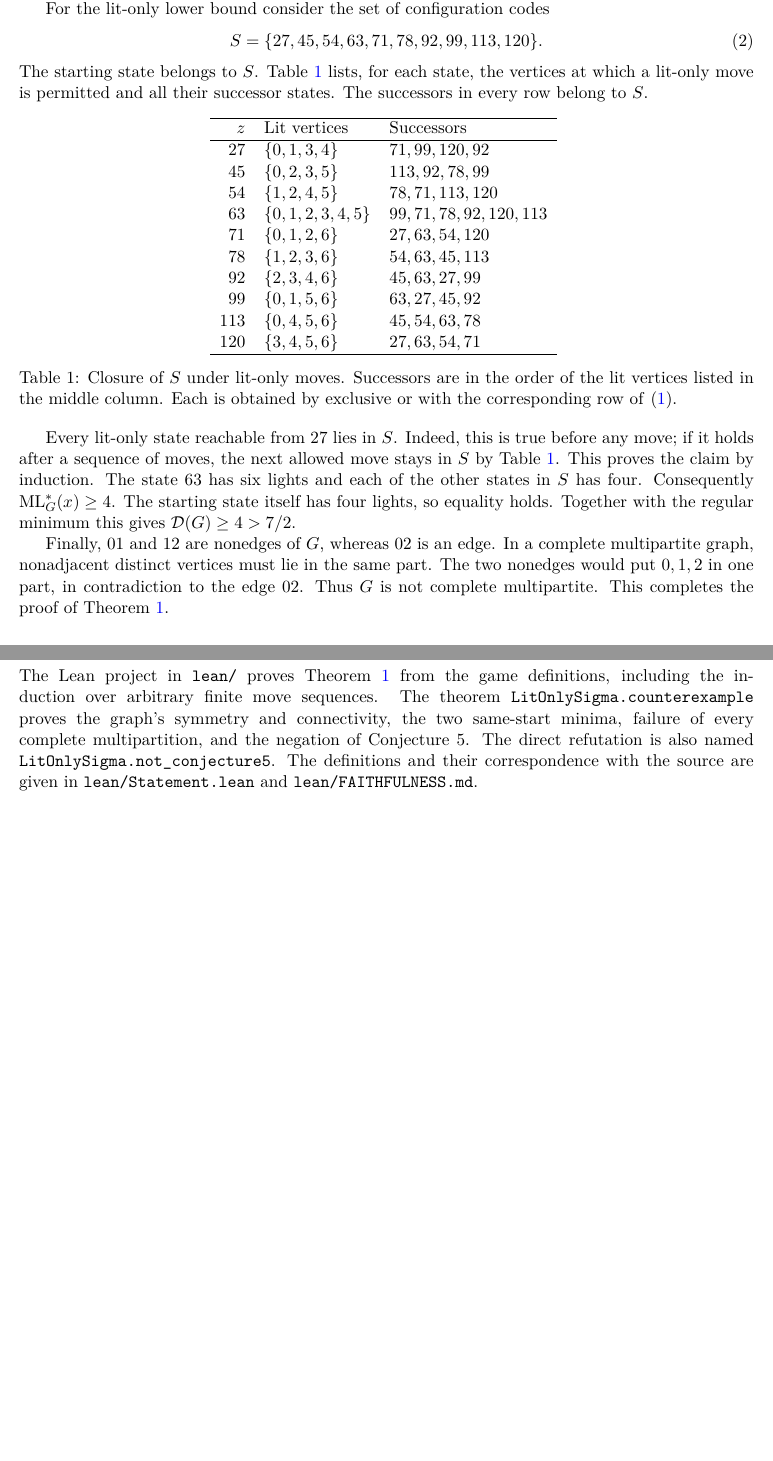
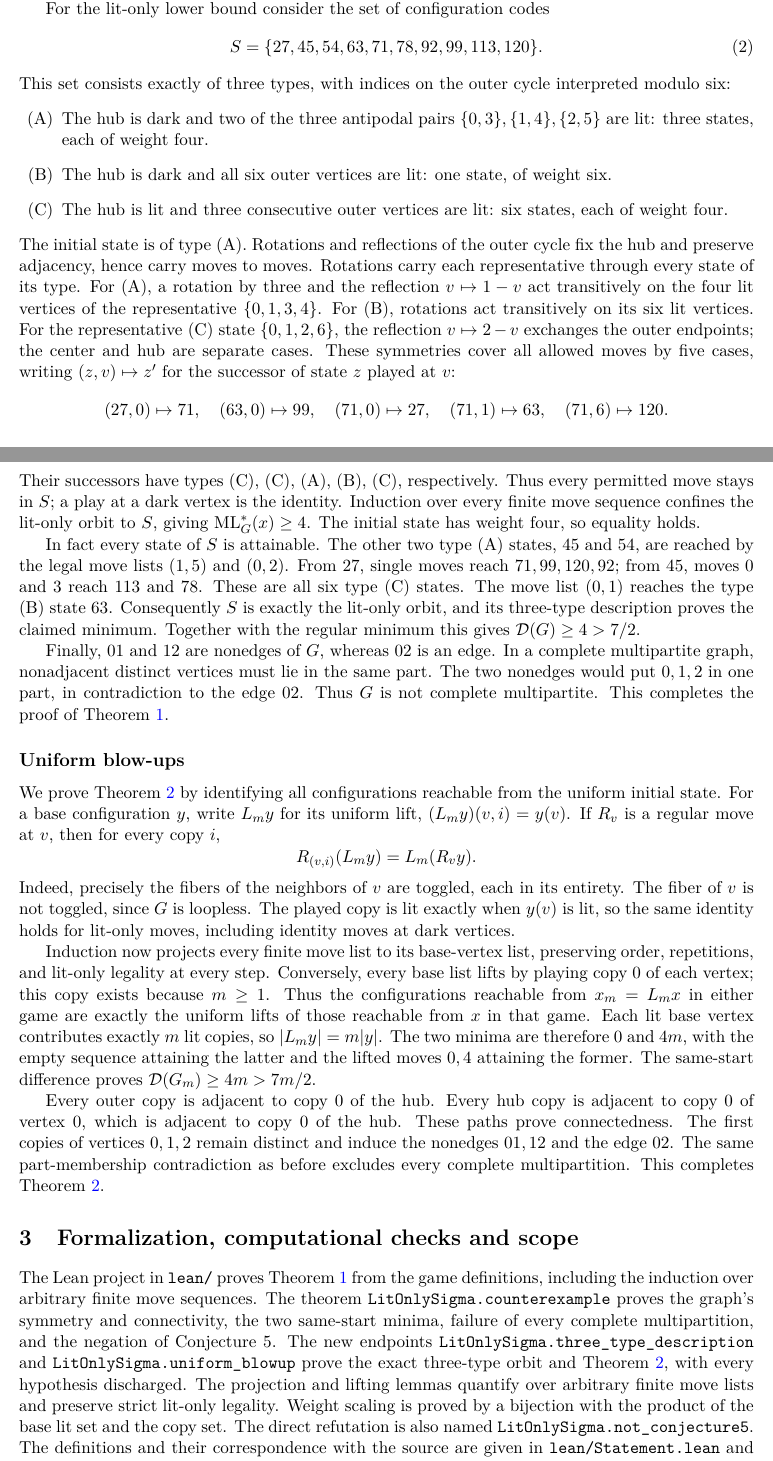
Before and after one commit to 6/clank-lab, a LaTeX paper (results/lit-only-sigma/paper/paper.tex): two parts of pages 3 and 4 of 5 before the commit and two parts of pages 3 and 4 of 6 after it, joined at a grey line, cut so that both start at the same text, the shorter picture padded with empty space. Compiled offline with pdfLaTeX.

Commit message:
A counterexample to a lit-only sigma-game conjecture (version 3) (#115)
Version 1 refuted Goldwasser, Wang and Wu's Conjecture 5 (2011) with a seven-vertex graph and a start that regular moves clear but lit-only moves leave with at least four lights.

This version describes that start's lit-only orbit exactly, by three configuration types, and proves a family: replacing each vertex by m independent copies gives connected graphs on 7m vertices, not complete multipartite, whose uniform start has minimum light numbers 0 and 4m, so the gap is at least 4m > 7m/2. No exact maximum over arbitrary starts is claimed. Both are proved in Lean from the definitions; not yet reviewed by experts.

Co-Authored-By: 6[bot] <129682364+6[bot]@users.noreply.github.com>

```diff
--- a/results/lit-only-sigma/paper/paper.tex
+++ b/results/lit-only-sigma/paper/paper.tex
@@ -13,7 +13,7 @@
 \raggedbottom
 \title{A counterexample to a lit-only sigma-game conjecture}
 \author{P. Graham\\ \small\url{https://orcid.org/0009-0007-8493-1505}}
-\date{October 23, 2026}
+\date{October 24, 2026}
 \hypersetup{pdfauthor={P. Graham},pdftitle={A counterexample to a lit-only sigma-game conjecture}}
 \begin{document}
 \maketitle
@@ -159,26 +181,45 @@ For the lit-only lower bound consider the set of configuration codes
 \begin{equation}\label{eq:closed}
  S=\{27,45,54,63,71,78,92,99,113,120\}.
 \end{equation}
-The starting state belongs to $S$. Table~\ref{tab:closure} lists, for
-each state, the vertices at which a lit-only move is permitted and all
-their successor states. The successors in every row belong to $S$.
+This set consists exactly of three types, with indices on the outer
+cycle interpreted modulo six:
+\begin{enumerate}
+\item[(A)] The hub is dark and two of the three antipodal pairs
+$\{0,3\},\{1,4\},\{2,5\}$ are lit: three states, each of weight four.
+\item[(B)] The hub is dark and all six outer vertices are lit: one state,
+of weight six.
+\item[(C)] The hub is lit and three consecutive outer vertices are lit:
+six states, each of weight four.
+\end{enumerate}
+The initial state is of type (A). Rotations and reflections of the outer
+cycle fix the hub and preserve adjacency, hence carry moves to moves.
+Rotations carry each representative through every state of its type.
+For (A), a rotation by three and the reflection $v\mapsto1-v$ act
+transitively on the four lit vertices of the representative
+$\{0,1,3,4\}$. For (B), rotations act transitively on its six lit vertices.
+For the representative (C) state $\{0,1,2,6\}$, the reflection
+$v\mapsto2-v$ exchanges the outer endpoints; the center and hub are
+separate cases. These symmetries cover all allowed moves by five cases,
+writing $(z,v)\mapsto z'$ for the successor of state $z$ played at $v$:
+\[
+ (27,0)\mapsto71,\quad (63,0)\mapsto99,\quad
+ (71,0)\mapsto27,\quad (71,1)\mapsto63,\quad
+ (71,6)\mapsto120.
+\]
+Their successors have types (C), (C), (A), (B), (C), respectively.
+Thus every permitted move stays in $S$; a play at a dark vertex is the
+identity. Induction over every finite move sequence confines the
+lit-only orbit to $S$, giving $\ML_G^*(x)\geq4$. The initial state has
+weight four, so equality holds.
 
-\begin{table}[ht]
-\centering
-\input{../data/closure-table.tex}
-\caption{Closure of $S$ under lit-only moves. Successors are in the
-order of the lit vertices listed in the middle column. Each is obtained
-by exclusive or with the corresponding row of~\eqref{eq:rows}.}
-\label{tab:closure}
-\end{table}
-
-Every lit-only state reachable from $27$ lies in $S$. Indeed, this is
-true before any move; if it holds after a sequence of moves, the next
-allowed move stays in $S$ by Table~\ref{tab:closure}. This proves the
-claim by induction. The state $63$ has six lights and each of the other
-states in $S$ has four. Consequently $\ML_G^*(x)\geq4$. The starting
-state itself has four lights, so equality holds. Together with the
-regular minimum this gives $\mathcal D(G)\geq4>7/2$.
+In fact every state of $S$ is attainable. The other two type (A) states,
+$45$ and $54$, are reached by the legal move lists $(1,5)$ and $(0,2)$.
+From $27$, single moves reach $71,99,120,92$; from $45$, moves $0$ and
+$3$ reach $113$ and $78$. These are all six type (C) states. The move
+list $(0,1)$ reaches the type (B) state $63$. Consequently $S$ is exactly
+the lit-only orbit, and its three-type description proves the claimed
+minimum. Together with the regular minimum this gives
+$\mathcal D(G)\geq4>7/2$.
 
 Finally, $01$ and $12$ are nonedges of $G$, whereas $02$ is an edge.
 In a complete multipartite graph, nonadjacent distinct vertices must lie
@@ -186,12 +227,50 @@ in the same part. The two nonedges would put $0,1,2$ in one part, in
 contradiction to the edge $02$. Thus $G$ is not complete multipartite.
 This completes the proof of Theorem~\ref{thm:main}.
 
+
+\subsection*{Uniform blow-ups}
+We prove Theorem~\ref{thm:blowup} by identifying all configurations
+reachable from the uniform initial state. For a base configuration $y$,
+write $L_m y$ for its uniform lift, $(L_m y)(v,i)=y(v)$. If $R_v$ is a
+regular move at $v$, then for every copy $i$,
+\[
+ R_{(v,i)}(L_m y)=L_m(R_v y).
+\]
+Indeed, precisely the fibers of the neighbors of $v$ are toggled, each
+in its entirety. The fiber of $v$ is not toggled, since $G$ is loopless.
+The played copy is lit exactly when $y(v)$ is lit, so the same identity
+holds for lit-only moves, including identity moves at dark vertices.
+
+Induction now projects every finite move list to its base-vertex list,
+preserving order, repetitions, and lit-only legality at every step.
+Conversely, every base list lifts by playing copy $0$ of each vertex;
+this copy exists because $m\geq1$. Thus the configurations reachable
+from $x_m=L_mx$ in either game are exactly the uniform lifts of those
+reachable from $x$ in that game. Each lit base vertex contributes exactly
+$m$ lit copies, so $|L_my|=m|y|$. The two minima are therefore $0$ and
+$4m$, with the empty sequence attaining the latter and the lifted moves
+$0,4$ attaining the former. The same-start difference proves
+$\mathcal D(G_m)\geq4m>7m/2$.
+
+Every outer copy is adjacent to copy $0$ of the hub. Every hub copy is
+adjacent to copy $0$ of vertex $0$, which is adjacent to copy $0$ of the
+hub. These paths prove connectedness. The first copies of vertices
+$0,1,2$ remain distinct and induce the nonedges $01,12$ and the edge
+$02$. The same part-membership contradiction as before excludes every
+complete multipartition. This completes Theorem~\ref{thm:blowup}.
+
 \section{Formalization, computational checks and scope}\label{sec:checks}
 The Lean project in \path{lean/} proves Theorem~\ref{thm:main} from the
 game definitions, including the induction over arbitrary finite move
 sequences. The theorem \texttt{LitOnlySigma.counterexample} proves the
 graph's symmetry and connectivity, the two same-start minima, failure
 of every complete multipartition, and the negation of Conjecture~5.
+The new endpoints \texttt{LitOnlySigma.three\_type\_description} and
+\texttt{LitOnlySigma.uniform\_blowup} prove the exact three-type orbit
+and Theorem~\ref{thm:blowup}, with every hypothesis discharged.
+The projection and lifting lemmas quantify over arbitrary finite move
+lists and preserve strict lit-only legality. Weight scaling is proved by
+a bijection with the product of the base lit set and the copy set.
 The direct refutation is also named \texttt{LitOnlySigma.not\_conjecture5}.
 The definitions and their correspondence with the source are given in
 \path{lean/Statement.lean} and \path{lean/FAITHFULNESS.md}.
```
Also changed, not shown: results/lit-only-sigma/lean/FAITHFULNESS.md (+20 -0 lines), results/lit-only-sigma/lean/lakefile.toml (+1 -1 lines), CHANGELOG.md, README.md, results/lit-only-sigma/README.md, results/lit-only-sigma/checks/README.md, results/lit-only-sigma/lean/README.md, results/lit-only-sigma/paper/paper.pdf, results/lit-only-sigma/paper/paper.tex (43 more changed lines), 5 other files.
